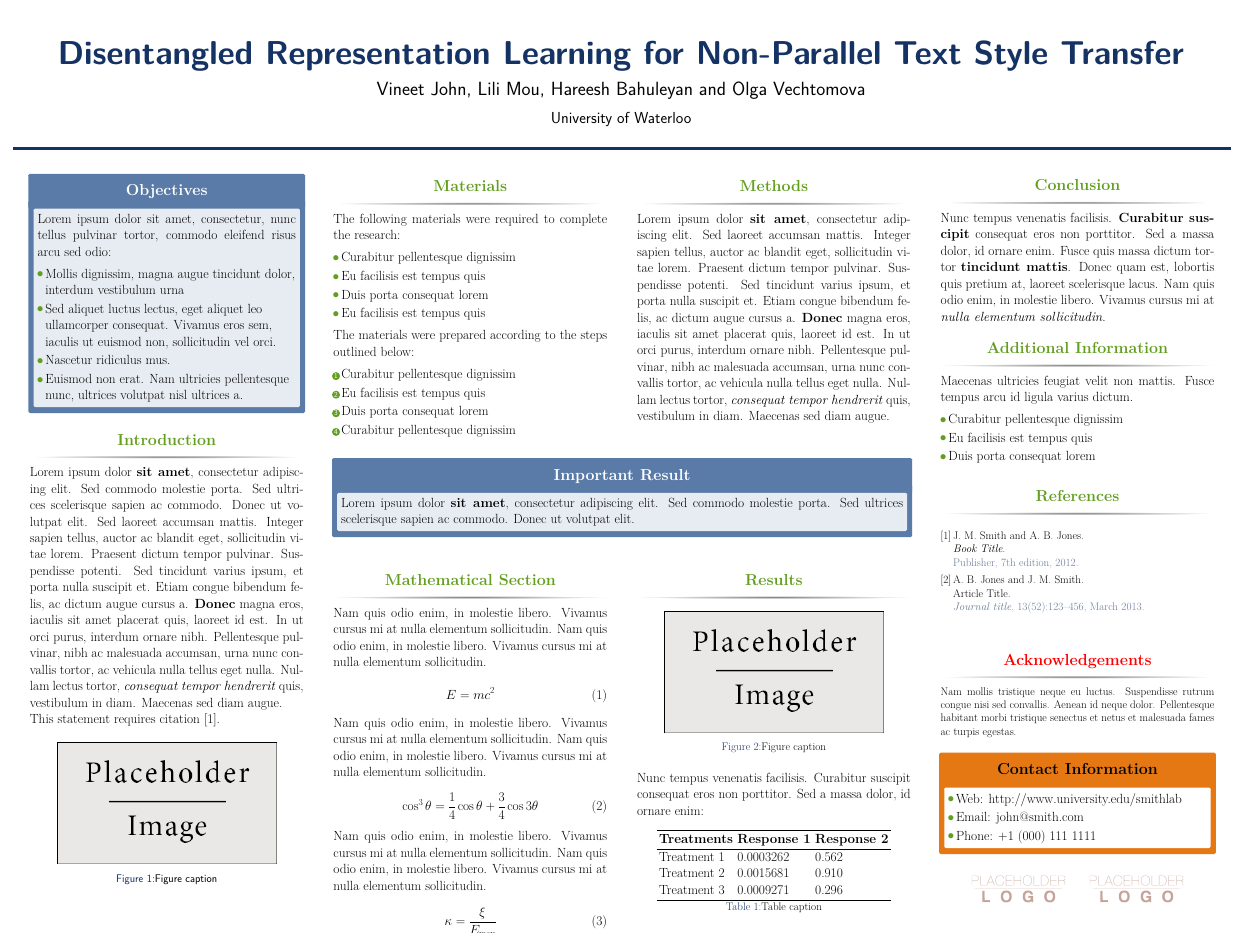
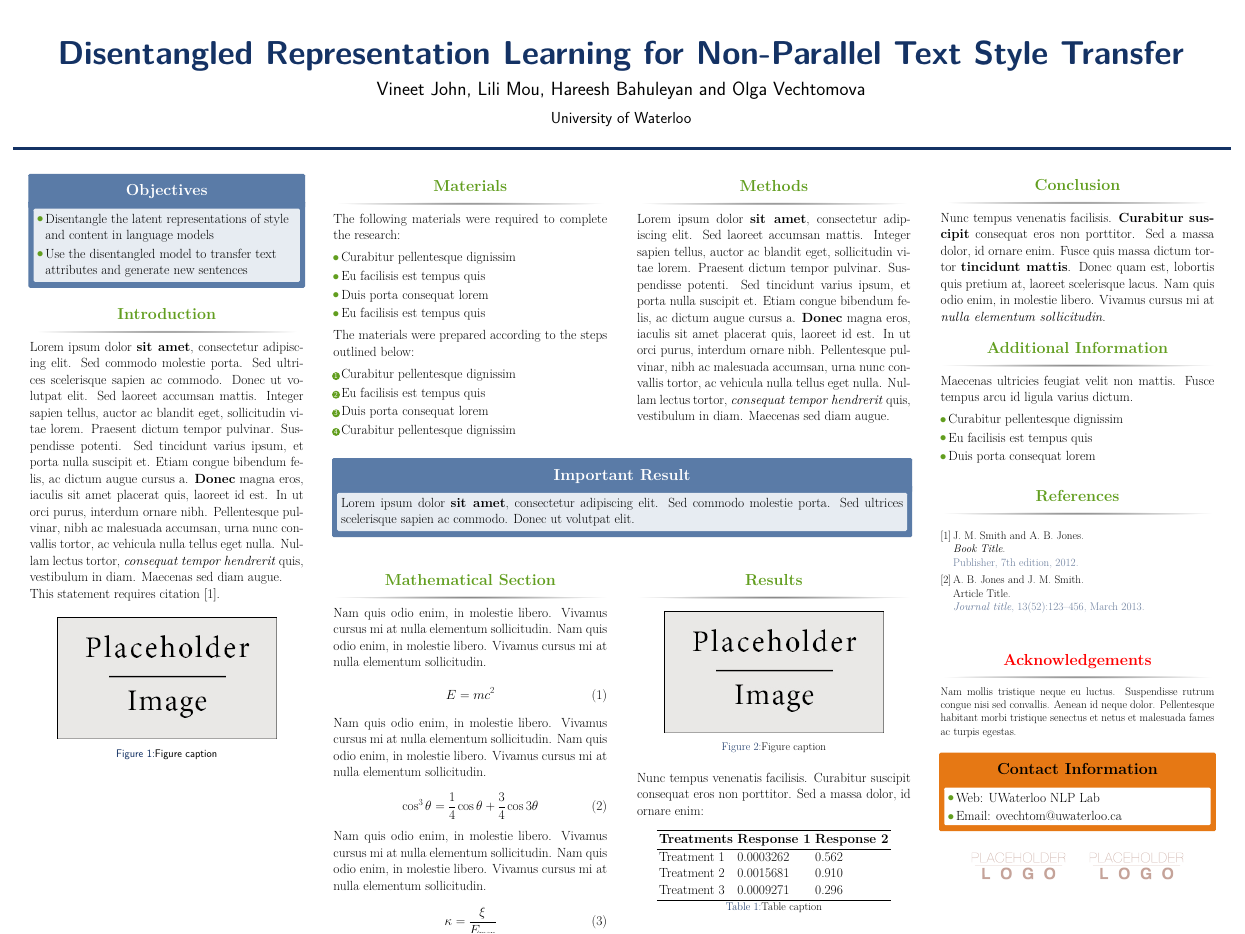
Before and after one commit to vineetjohn/acl-2019-poster, a LaTeX poster (main.tex): the whole page. Compiled offline with XeLaTeX.

Commit message:
Add objectives and contact information

```diff
--- a/main.tex
+++ b/main.tex
@@ -93,12 +93,9 @@
 
             \begin{alertblock}{Objectives}
 
-                Lorem ipsum dolor sit amet, consectetur, nunc tellus pulvinar tortor, commodo eleifend risus arcu sed odio:
                 \begin{itemize}
-                    \item Mollis dignissim, magna augue tincidunt dolor, interdum vestibulum urna
-                    \item Sed aliquet luctus lectus, eget aliquet leo ullamcorper consequat. Vivamus eros sem, iaculis ut euismod non, sollicitudin vel orci.
-                    \item Nascetur ridiculus mus.
-                    \item Euismod non erat. Nam ultricies pellentesque nunc, ultrices volutpat nisl ultrices a.
+                    \item Disentangle the latent representations of style and content in language models
+                    \item Use the disentangled model to transfer text attributes and generate new sentences
                 \end{itemize}
 
             \end{alertblock}
@@ -332,9 +329,8 @@
             \begin{alertblock}{Contact Information}
 
                 \begin{itemize}
-                    \item Web: \href{http://www.university.edu/smithlab}{http://www.university.edu/smithlab}
-                    \item Email: \href{mailto:john@smith.com}{john@smith.com}
-                    \item Phone: +1 (000) 111 1111
+                    \item Web: \href{https://ov-research.uwaterloo.ca/NLP_lab.html}{UWaterloo NLP Lab}
+                    \item Email: \href{mailto:ovechtom@uwaterloo.ca}{ovechtom@uwaterloo.ca}
                 \end{itemize}
 
             \end{alertblock}
```
